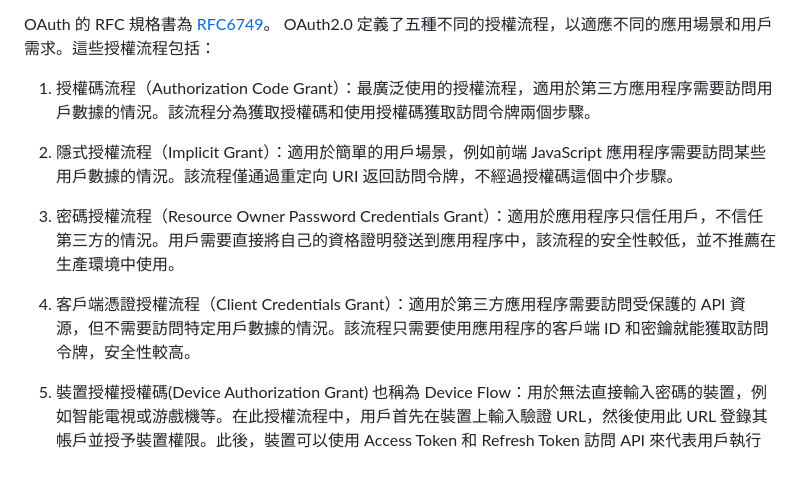
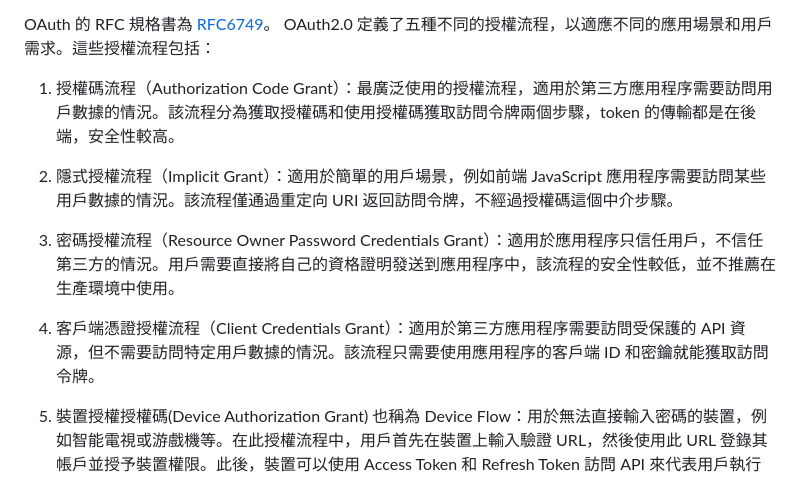
Before and after one commit to kiwijang/lineApp, a Markdown page: README.md, the part around the change. Drawn GitHub-style.

```diff
--- a/README.md
+++ b/README.md
@@ -190,13 +190,13 @@ OAuth通常被用於實現第三方登錄，以及在多個應用程序之間共
 OAuth 的 RFC 規格書為 [RFC6749](https://www.rfc-editor.org/rfc/rfc6749#appendix-A.10)。
 OAuth2.0 定義了五種不同的授權流程，以適應不同的應用場景和用戶需求。這些授權流程包括：
 
-1. 授權碼流程（Authorization Code Grant）：最廣泛使用的授權流程，適用於第三方應用程序需要訪問用戶數據的情況。該流程分為獲取授權碼和使用授權碼獲取訪問令牌兩個步驟。
+1. 授權碼流程（Authorization Code Grant）：最廣泛使用的授權流程，適用於第三方應用程序需要訪問用戶數據的情況。該流程分為獲取授權碼和使用授權碼獲取訪問令牌兩個步驟，token 的傳輸都是在後端，安全性較高。
 
 1. 隱式授權流程（Implicit Grant）：適用於簡單的用戶場景，例如前端 JavaScript 應用程序需要訪問某些用戶數據的情況。該流程僅通過重定向 URI 返回訪問令牌，不經過授權碼這個中介步驟。
 
 1. 密碼授權流程（Resource Owner Password Credentials Grant）：適用於應用程序只信任用戶，不信任第三方的情況。用戶需要直接將自己的資格證明發送到應用程序中，該流程的安全性較低，並不推薦在生產環境中使用。
 
-1. 客戶端憑證授權流程（Client Credentials Grant）：適用於第三方應用程序需要訪問受保護的 API 資源，但不需要訪問特定用戶數據的情況。該流程只需要使用應用程序的客戶端 ID 和密鑰就能獲取訪問令牌，安全性較高。
+1. 客戶端憑證授權流程（Client Credentials Grant）：適用於第三方應用程序需要訪問受保護的 API 資源，但不需要訪問特定用戶數據的情況。該流程只需要使用應用程序的客戶端 ID 和密鑰就能獲取訪問令牌。
 
 1. 裝置授權授權碼(Device Authorization Grant) 也稱為 Device Flow：用於無法直接輸入密碼的裝置，例如智能電視或游戲機等。在此授權流程中，用戶首先在裝置上輸入驗證 URL，然後使用此 URL 登錄其帳戶並授予裝置權限。此後，裝置可以使用 Access Token 和 Refresh Token 訪問 API 來代表用戶執行操作。
 OAuth 2.0 Device Authorization Grant 的規格在 [RFC8628](https://www.rfc-editor.org/rfc/rfc8628)。
```
